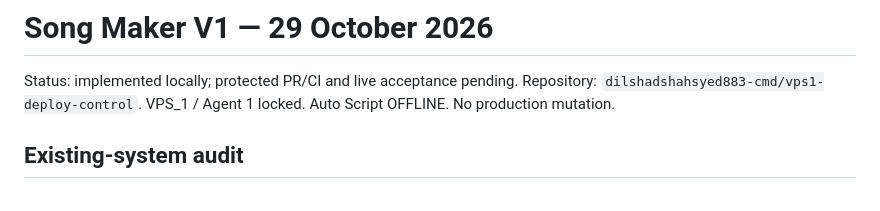
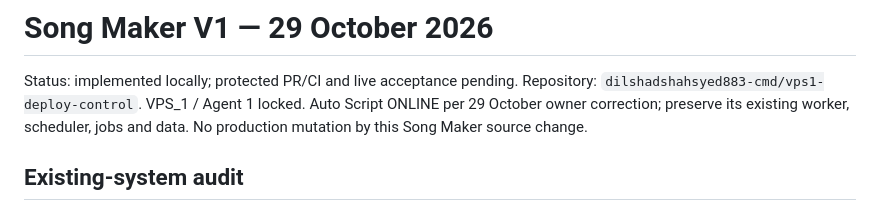
Before and after one commit to dilshadshahsyed883-cmd/vps1-deploy-control, a Markdown page: docs/song-maker-v1-20261029.md, the part around the change. GitHub-like rendering.

Commit message:
docs: correct Auto Script online runtime status without altering rebuild gates

```diff
--- a/docs/song-maker-v1-20261029.md
+++ b/docs/song-maker-v1-20261029.md
@@ -2,7 +2,7 @@
 
 Status: implemented locally; protected PR/CI and live acceptance pending.
 Repository: `dilshadshahsyed883-cmd/vps1-deploy-control`.
-VPS_1 / Agent 1 locked. Auto Script OFFLINE. No production mutation.
+VPS_1 / Agent 1 locked. Auto Script ONLINE per 29 October owner correction; preserve its existing worker, scheduler, jobs and data. No production mutation by this Song Maker source change.
 
 ## Existing-system audit
 
```
